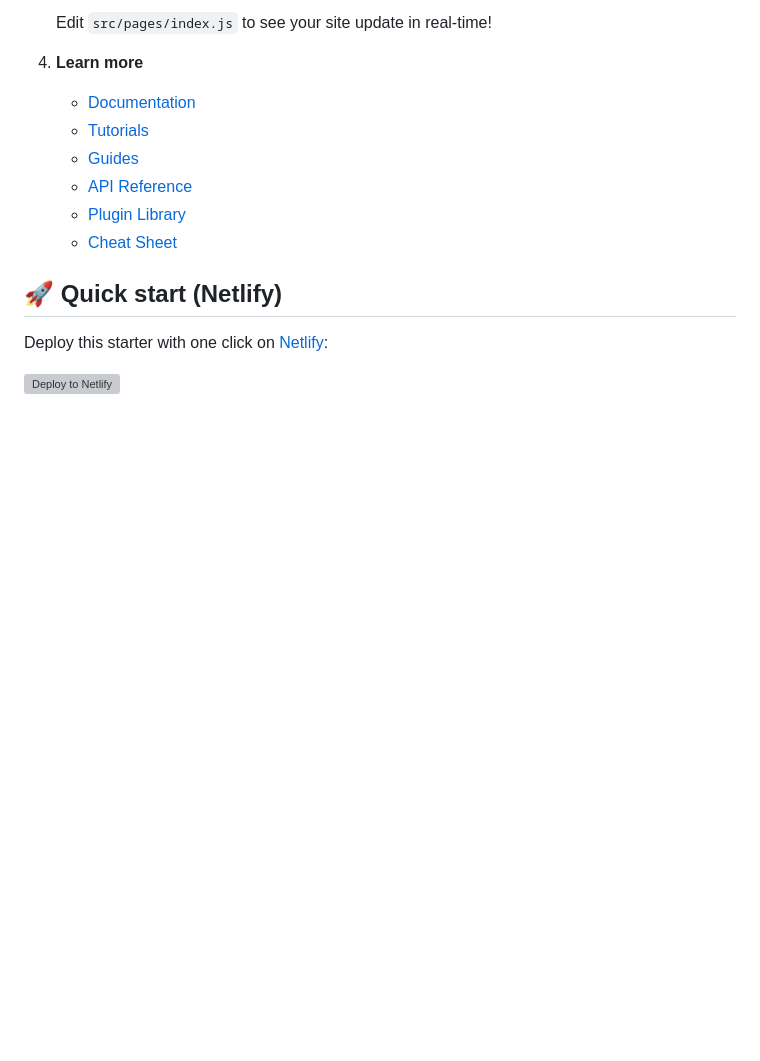
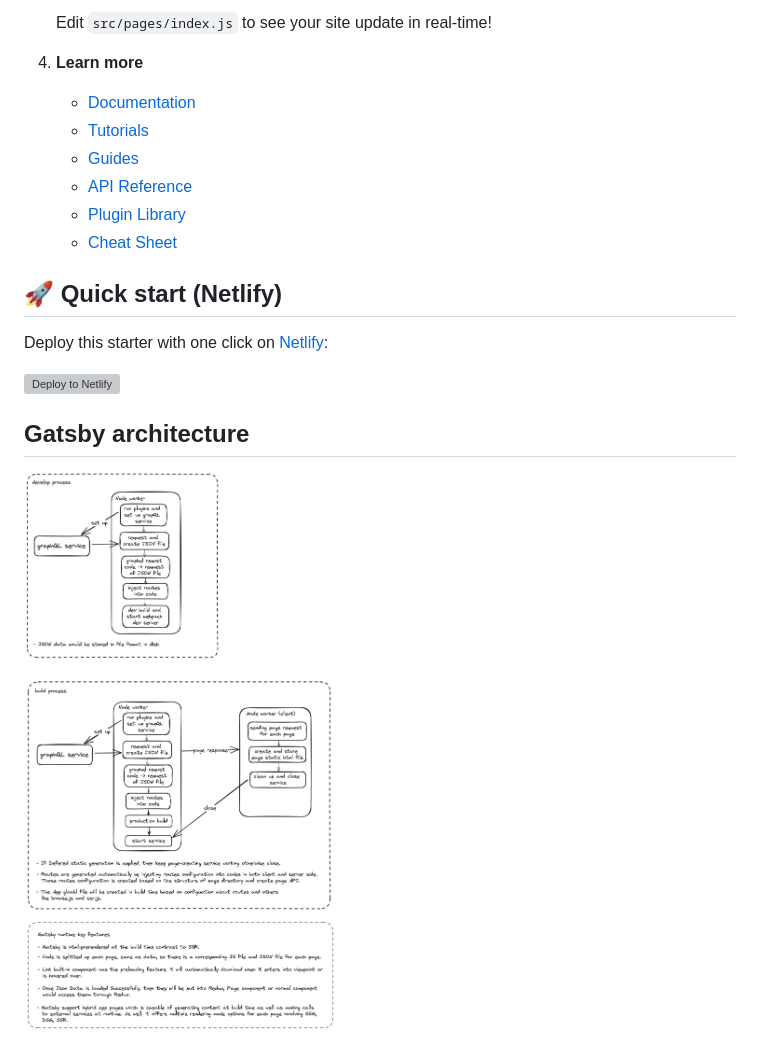
Before and after one commit to unnKoel/my-gatsby-site, a Markdown page: README.md, the part around the change. Drawn GitHub-style; pictures changed too: doc/gatsby-architecture.png (added); blank space fills up the shorter version; grey boxes are pictures that could not be loaded.

Commit message:
add doc about my understanding to gatsby

```diff
--- a/README.md
+++ b/README.md
@@ -47,3 +47,8 @@
 Deploy this starter with one click on [Netlify](https://app.netlify.com/signup):
 
 [<img src="https://www.netlify.com/img/deploy/button.svg" alt="Deploy to Netlify" />](https://app.netlify.com/start/deploy?repository=https://github.com/gatsbyjs/gatsby-starter-minimal)
+
+
+## Gatsby architecture
+
+![](./doc//gatsby-architecture.png)
```
Also changed, not shown: doc/summary.md (added, +50 -0 lines).
